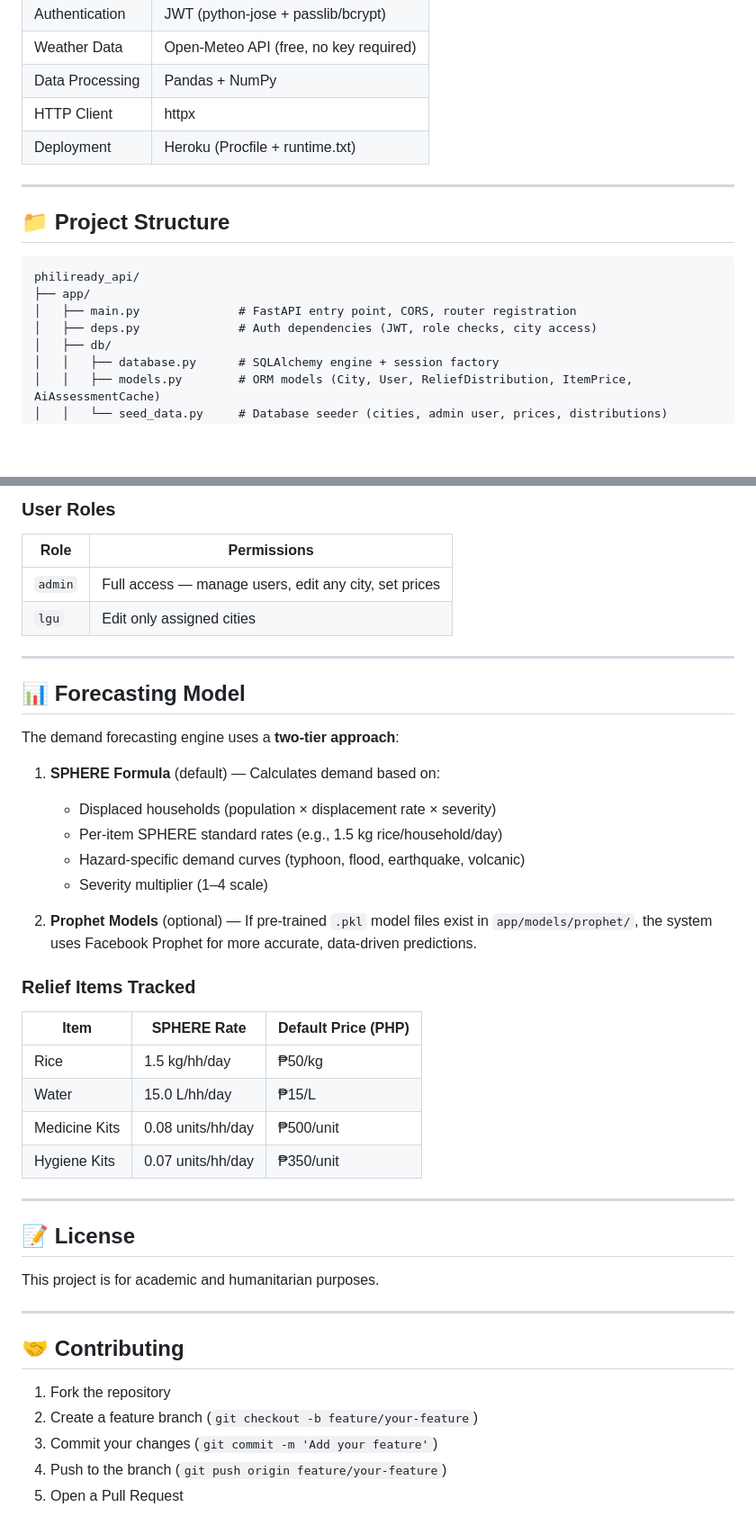
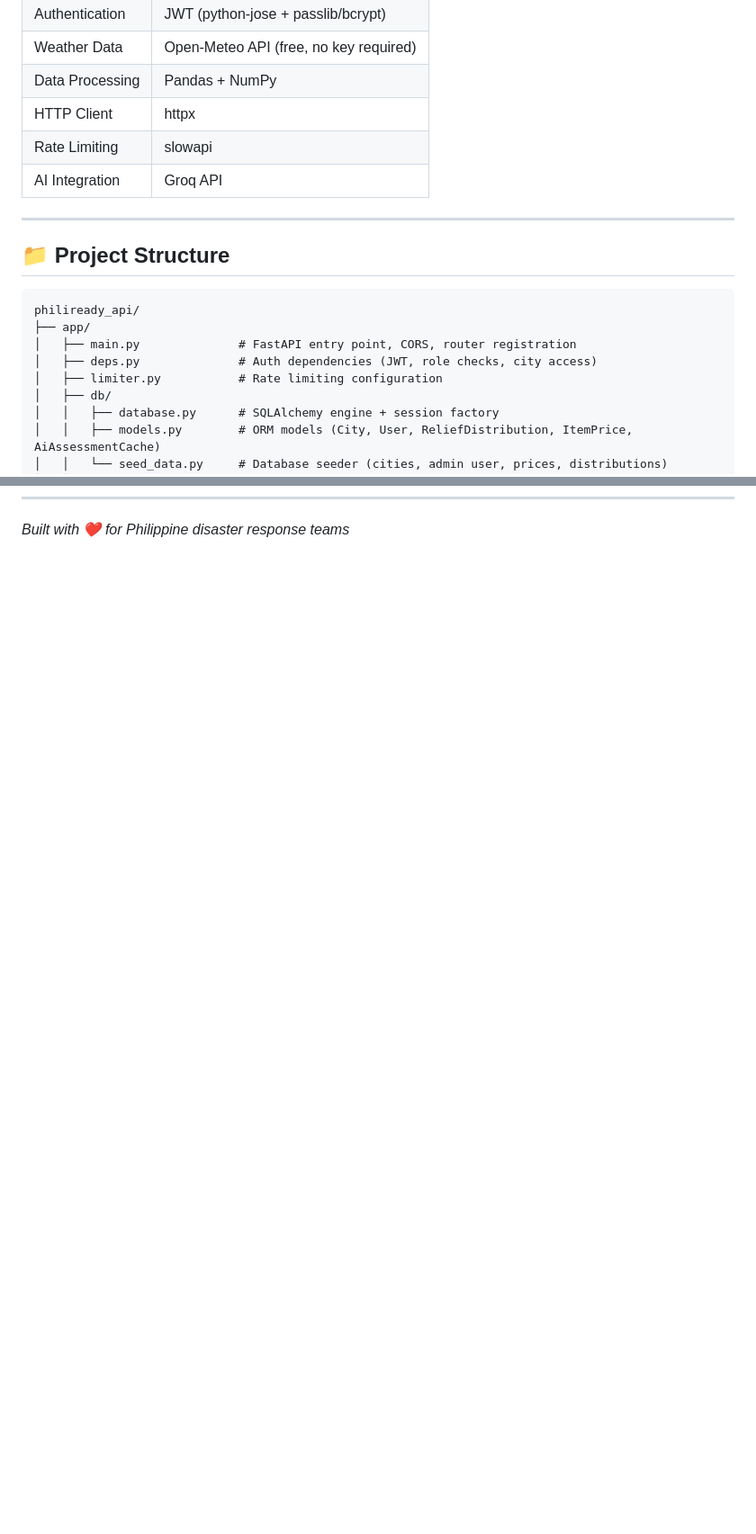
Before and after one commit to jrmellpaz/PhiliReady-API, a Markdown page: README.md, 2 parts joined by grey strips. Shown at 90% size. Rendered like a GitHub page; blank space fills up the shorter version.

```diff
--- a/README.md
+++ b/README.md
@@ -36,7 +87,8 @@ PhiliReady is a backend API that helps Philippine disaster response teams estima
 | Weather Data    | Open-Meteo API (free, no key required)         |
 | Data Processing | Pandas + NumPy                                |
 | HTTP Client     | httpx                                         |
-| Deployment      | Heroku (Procfile + runtime.txt)                |
+| Rate Limiting   | slowapi                                       |
+| AI Integration  | Groq API                                      |
 
 ---
 
@@ -47,6 +99,7 @@ philiready_api/
 ├── app/
 │   ├── main.py              # FastAPI entry point, CORS, router registration
 │   ├── deps.py              # Auth dependencies (JWT, role checks, city access)
+│   ├── limiter.py           # Rate limiting configuration
 │   ├── db/
 │   │   ├── database.py      # SQLAlchemy engine + session factory
 │   │   ├── models.py        # ORM models (City, User, ReliefDistribution, ItemPrice, AiAssessmentCache)
@@ -268,45 +329 @@ curl http://localhost:8000/api/v1/auth/me \
-### User Roles
-
-| Role    | Permissions                                         |
-| ------- | --------------------------------------------------- |
-| `admin` | Full access — manage users, edit any city, set prices |
-| `lgu`   | Edit only assigned cities                           |
-
----
-
-## 📊 Forecasting Model
-
-The demand forecasting engine uses a **two-tier approach**:
-
-1. **SPHERE Formula** (default) — Calculates demand based on:
-   - Displaced households (population × displacement rate × severity)
-   - Per-item SPHERE standard rates (e.g., 1.5 kg rice/household/day)
-   - Hazard-specific demand curves (typhoon, flood, earthquake, volcanic)
-   - Severity multiplier (1–4 scale)
-
-2. **Prophet Models** (optional) — If pre-trained `.pkl` model files exist in `app/models/prophet/`, the system uses Facebook Prophet for more accurate, data-driven predictions.
-
-### Relief Items Tracked
-
-| Item          | SPHERE Rate      | Default Price (PHP) |
-| ------------- | ---------------- | ------------------- |
-| Rice          | 1.5 kg/hh/day    | ₱50/kg              |
-| Water         | 15.0 L/hh/day    | ₱15/L               |
-| Medicine Kits | 0.08 units/hh/day | ₱500/unit            |
-| Hygiene Kits  | 0.07 units/hh/day | ₱350/unit            |
-
----
-
-## 📝 License
-
-This project is for academic and humanitarian purposes.
-
----
-
-## 🤝 Contributing
-
-1. Fork the repository
-2. Create a feature branch (`git checkout -b feature/your-feature`)
-3. Commit your changes (`git commit -m 'Add your feature'`)
-4. Push to the branch (`git push origin feature/your-feature`)
-5. Open a Pull Request
+*Built with ❤️ for Philippine disaster response teams*
```
Also changed, not shown: other parts of README.md (+121 -62 lines).
